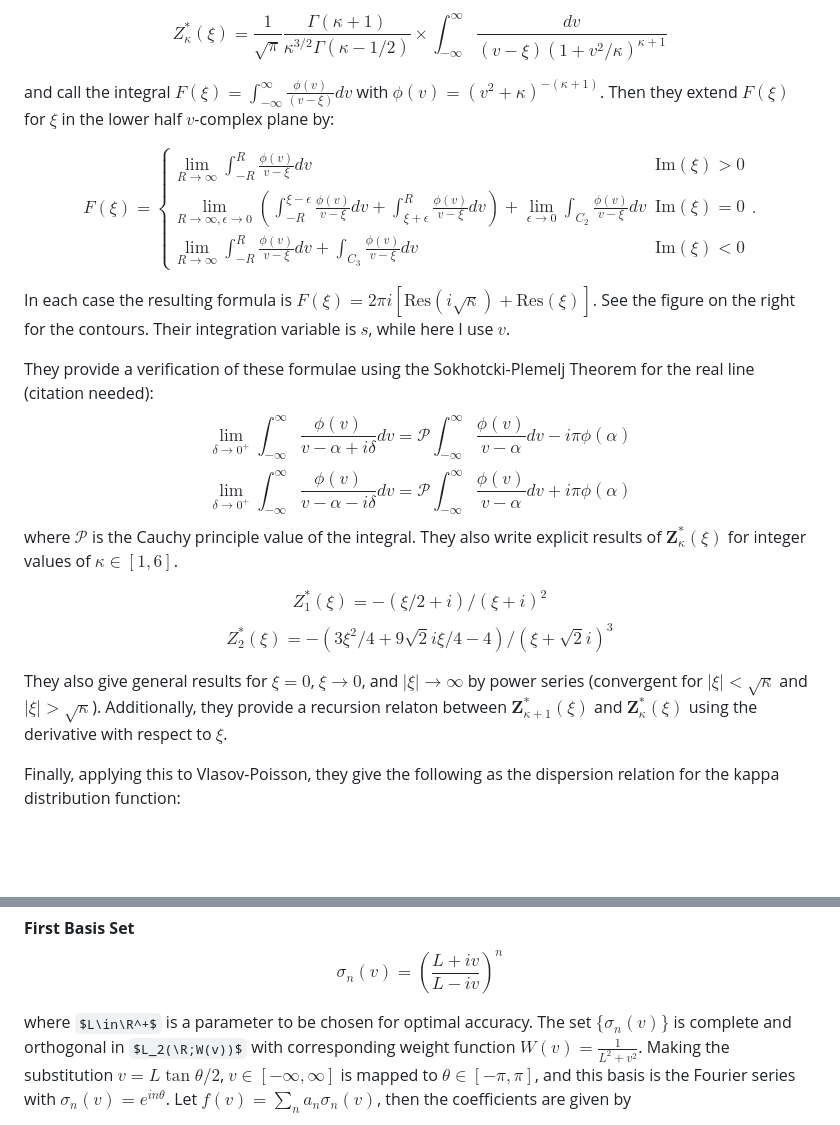
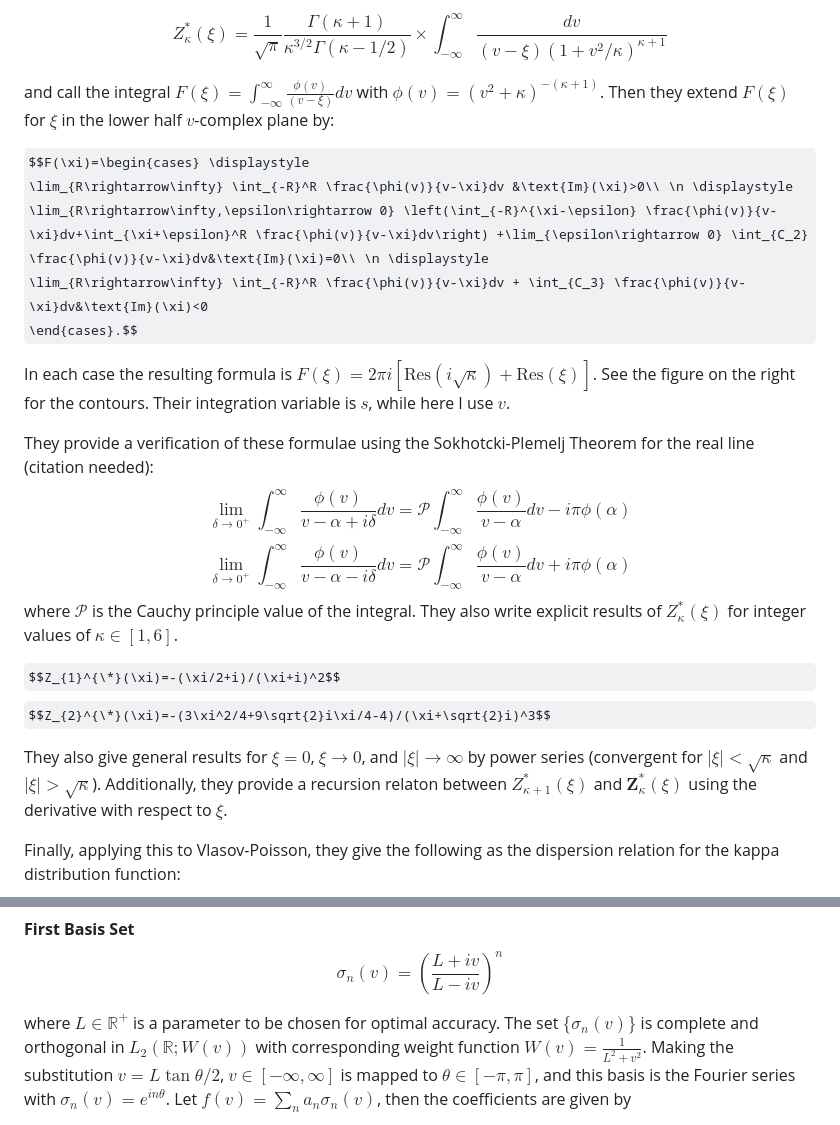
Before and after one commit to gracecmatt/Plasma_Instabilities, a Markdown page: Papers.md, 2 parts joined by grey strips. Rendered like a GitHub page; some formulas as TeX source; blank space fills up the shorter version.

```diff
--- a/Papers.md
+++ b/Papers.md
@@ -19,8 +19,8 @@ and call the integral $F(\xi)=\int_{-\infty}^\infty\frac{\phi(v)}{(v-\xi)}dv$ wi
 for $\xi$ in the lower half $v$-complex plane by:
 
 $$F(\xi)=\begin{cases} \displaystyle
-\lim_{R\rightarrow\infty} \int_{-R}^R \frac{\phi(v)}{v-\xi}dv &\text{Im}(\xi)>0\\ \displaystyle
-\lim_{R\rightarrow\infty,\epsilon\rightarrow 0} \left(\int_{-R}^{\xi-\epsilon} \frac{\phi(v)}{v-\xi}dv+\int_{\xi+\epsilon}^R \frac{\phi(v)}{v-\xi}dv\right) +\lim_{\epsilon\rightarrow 0} \int_{C_2} \frac{\phi(v)}{v-\xi}dv&\text{Im}(\xi)=0\\ \displaystyle
+\lim_{R\rightarrow\infty} \int_{-R}^R \frac{\phi(v)}{v-\xi}dv &\text{Im}(\xi)>0\\ \n \displaystyle
+\lim_{R\rightarrow\infty,\epsilon\rightarrow 0} \left(\int_{-R}^{\xi-\epsilon} \frac{\phi(v)}{v-\xi}dv+\int_{\xi+\epsilon}^R \frac{\phi(v)}{v-\xi}dv\right) +\lim_{\epsilon\rightarrow 0} \int_{C_2} \frac{\phi(v)}{v-\xi}dv&\text{Im}(\xi)=0\\ \n \displaystyle
 \lim_{R\rightarrow\infty} \int_{-R}^R \frac{\phi(v)}{v-\xi}dv + \int_{C_3} \frac{\phi(v)}{v-\xi}dv&\text{Im}(\xi)<0
 \end{cases}.$$
 
@@ -28,14 +28,16 @@ In each case the resulting formula is $F(\xi)=2\pi i \left[\text{Res}(i\sqrt{\ka
 See the figure on the right for the contours. Their integration variable is $s$, while here I use $v$.
 
 They provide a verification of these formulae using the Sokhotcki-Plemelj Theorem for the real line (citation needed):
-$$\lim_{\delta\rightarrow 0^+}\int_{-\infty}^\infty \frac{\phi(v)}{v-\alpha+i\delta}dv = \mathcal{P}\int_{-\infty}^\infty\frac{\phi(v)}{v-\alpha}dv-i\pi\phi(\alpha)$$
-$$\lim_{\delta\rightarrow 0^+}\int_{-\infty}^\infty \frac{\phi(v)}{v-\alpha-i\delta}dv = \mathcal{P}\int_{-\infty}^\infty\frac{\phi(v)}{v-\alpha}dv+i\pi\phi(\alpha)$$
-where $\mathcal{P}$ is the Cauchy principle value of the integral. They also write explicit results of $\bm{Z}_\kappa^*(\xi)$ for integer values of $\kappa\in[1,6]$.
+$$\displaystyle \lim_{\delta\rightarrow 0^+}\int_{-\infty}^\infty \frac{\phi(v)}{v-\alpha+i\delta}dv = \mathcal{P}\int_{-\infty}^\infty\frac{\phi(v)}{v-\alpha}dv-i\pi\phi(\alpha)$$
+$$\displaystyle \lim_{\delta\rightarrow 0^+}\int_{-\infty}^\infty \frac{\phi(v)}{v-\alpha-i\delta}dv = \mathcal{P}\int_{-\infty}^\infty\frac{\phi(v)}{v-\alpha}dv+i\pi\phi(\alpha)$$
+where $\mathcal{P}$ is the Cauchy principle value of the integral. They also write explicit results of $Z_\kappa^*(\xi)$
+for integer values of $\kappa\in [1,6]$.
 
-$$Z_{1}^{*}(\xi)=-(\xi/2+i)/(\xi+i)^2$$
-$$Z_{2}^{*}(\xi)=-(3\xi^2/4+9\sqrt{2}i\xi/4-4)/(\xi+\sqrt{2}i)^3$$
+$$Z_{1}^{\*}(\xi)=-(\xi/2+i)/(\xi+i)^2$$
+$$Z_{2}^{\*}(\xi)=-(3\xi^2/4+9\sqrt{2}i\xi/4-4)/(\xi+\sqrt{2}i)^3$$
 
-They also give general results for $\xi=0$, $\xi\rightarrow 0$, and $|\xi|\rightarrow \infty$ by power series (convergent for $|\xi|<\sqrt{\kappa}$ and $|\xi|>\sqrt{\kappa}$). Additionally, they provide a recursion relaton between $\bm{Z}_{\kappa+1}^*(\xi)$ and $\bm{Z}_\kappa^*(\xi)$ using the derivative with respect to $\xi$.
+They also give general results for $\xi=0$, $\xi\rightarrow 0$, and $|\xi|\rightarrow \infty$ by power series (convergent for $|\xi|<\sqrt{\kappa}$ and $|\xi|>\sqrt{\kappa}$). Additionally, they provide a recursion relaton between $Z_{\kappa+1}^*(\xi)$
+and $\bm{Z}_\kappa^*(\xi)$ using the derivative with respect to $\xi$.
 
 Finally, applying this to Vlasov-Poisson, they give the following as the dispersion relation for the kappa distribution function:
 $$1+\frac{2\omega_p^2}{k^2\theta^2}\left[1-\frac{1}{2\kappa}+\frac{\omega}{k\theta}Z_\kappa^*\left(\frac{\omega}{k\theta}\right)\right]=0$$
@@ -68,7 +70,7 @@ The paper consists of (1) introducing one set of basis functions $\psi_n(v)$, (2
 **First Basis Set**
 $$\sigma_n(v)=\left(\frac{L+iv}{L-iv}\right)^n$$
 
-where $L\in\R^+$ is a parameter to be chosen for optimal accuracy. The set $\{\sigma_n(v)\}$ is complete and orthogonal in $L_2(\R;W(v))$ with corresponding weight function $W(v)=\frac{1}{L^2+v^2}$.
+where $L\in\mathbb{R}^+$ is a parameter to be chosen for optimal accuracy. The set $\{\sigma_n(v)\}$ is complete and orthogonal in $L_2(\mathbb{R};W(v))$ with corresponding weight function $W(v)=\frac{1}{L^2+v^2}$.
 Making the substitution $v=L\tan{\theta/2}$, $v\in[-\infty,\infty]$ is mapped to $\theta\in[-\pi,\pi]$, and this basis is the Fourier series with $\sigma_n(v)=e^{in\theta}$.
 Let $f(v)=\sum_n a_n\sigma_n(v)$, then the coefficients are given by
 
```
Also changed, not shown: other parts of Papers.md (+5 -7 lines).
